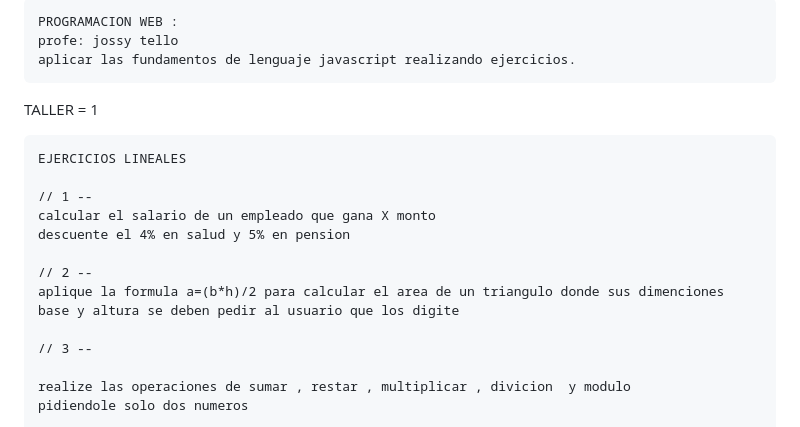
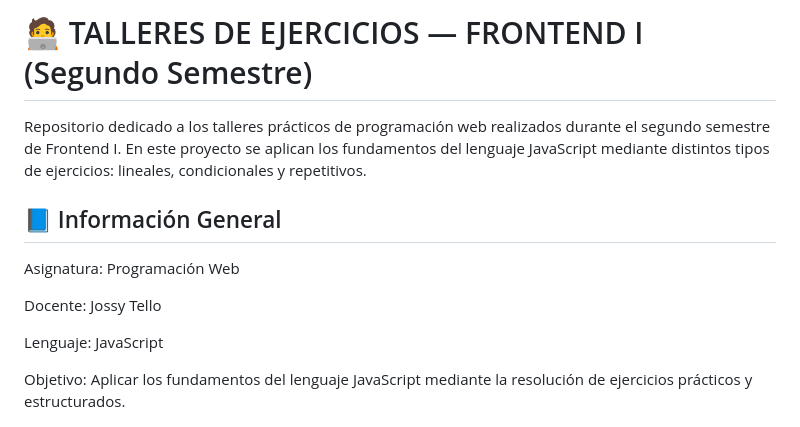
Before and after one commit to luisda-291105/TALLER-DE-EJERCICIOS-JAVASCRIPT, a Markdown page: README.md, the part around one of its changes. Rendered like a GitHub page.

Commit message:
se organizo el README.md , agregando  titulo , listas numeradas y cursivas

```diff
--- a/README.md
+++ b/README.md
@@ -1,21 +1,15 @@
-    PROGRAMACION WEB :
-    profe: jossy tello
-    aplicar las fundamentos de lenguaje javascript realizando ejercicios.
+# 🧑‍💻 TALLERES DE EJERCICIOS — FRONTEND I (Segundo Semestre)
 
-TALLER = 1
+Repositorio dedicado a los talleres prácticos de programación web realizados durante el segundo semestre de Frontend I.
+En este proyecto se aplican los fundamentos del lenguaje JavaScript mediante distintos tipos de ejercicios: lineales, condicionales y repetitivos.
 
-    EJERCICIOS LINEALES
+## 📘 Información General
 
-    // 1 --
-    calcular el salario de un empleado que gana X monto
-    descuente el 4% en salud y 5% en pension
+Asignatura: Programación Web
 
-    // 2 --
-    aplique la formula a=(b*h)/2 para calcular el area de un triangulo donde sus dimenciones
-    base y altura se deben pedir al usuario que los digite
+Docente: Jossy Tello
 
-    // 3 --
+Lenguaje: JavaScript
 
-    realize las operaciones de sumar , restar , multiplicar , divicion  y modulo
-    pidiendole solo dos numeros
+Objetivo: Aplicar los fundamentos del lenguaje JavaScript mediante la resolución de ejercicios prácticos y estructurados.
 
```
Also changed, not shown: other parts of README.md (+156 -105 lines).
